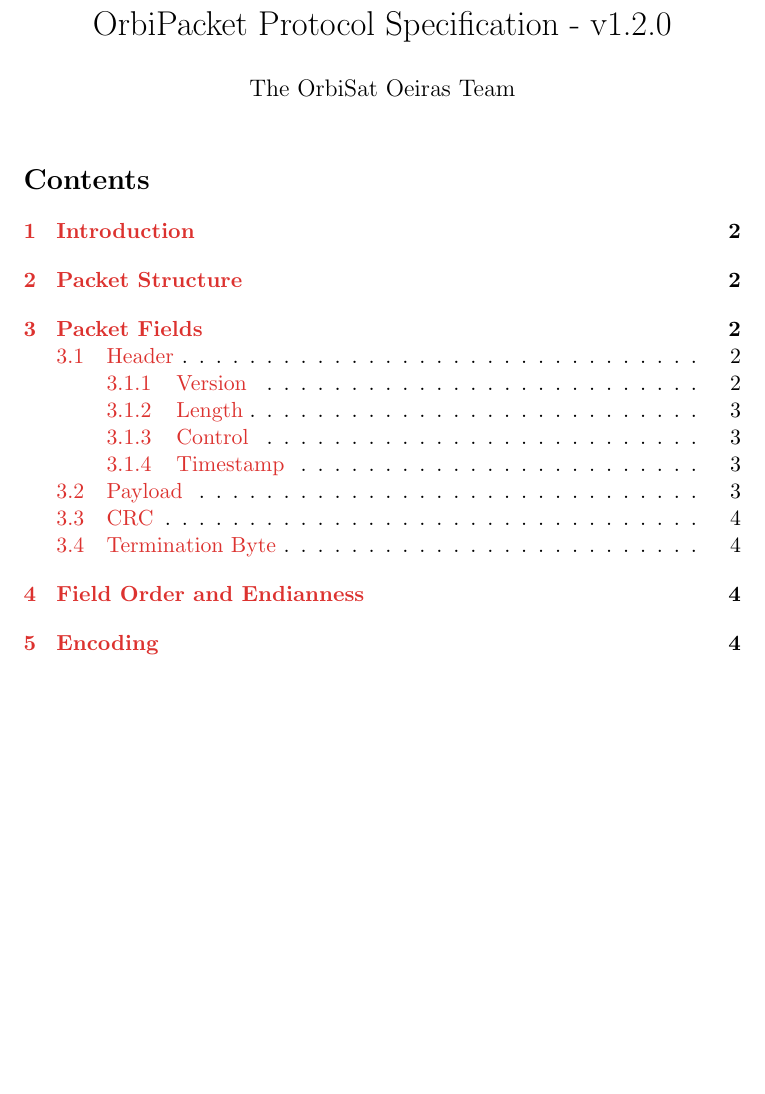
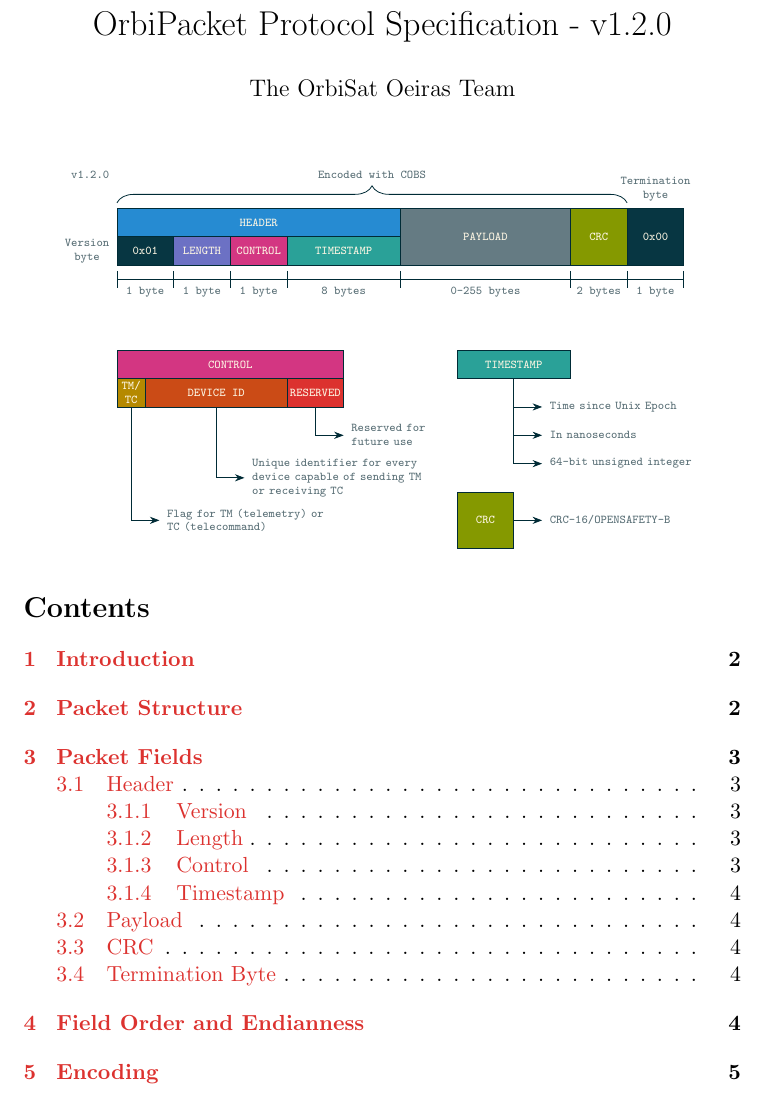
Before and after one commit to orbisat-oeiras/orbipacket, a LaTeX document (spec.tex): part of page 1 of 7, cut so that both start at the same text, the shorter picture padded with empty space. Compiled offline with pdfLaTeX.

Commit message:
refactor: move the diagram to the title page

```diff
--- a/spec.tex
+++ b/spec.tex
@@ -80,6 +80,7 @@
 
 \begin{document}
 \maketitle
+\input{diagram.tex}
 \tableofcontents
 
 \section{Introduction}
```
